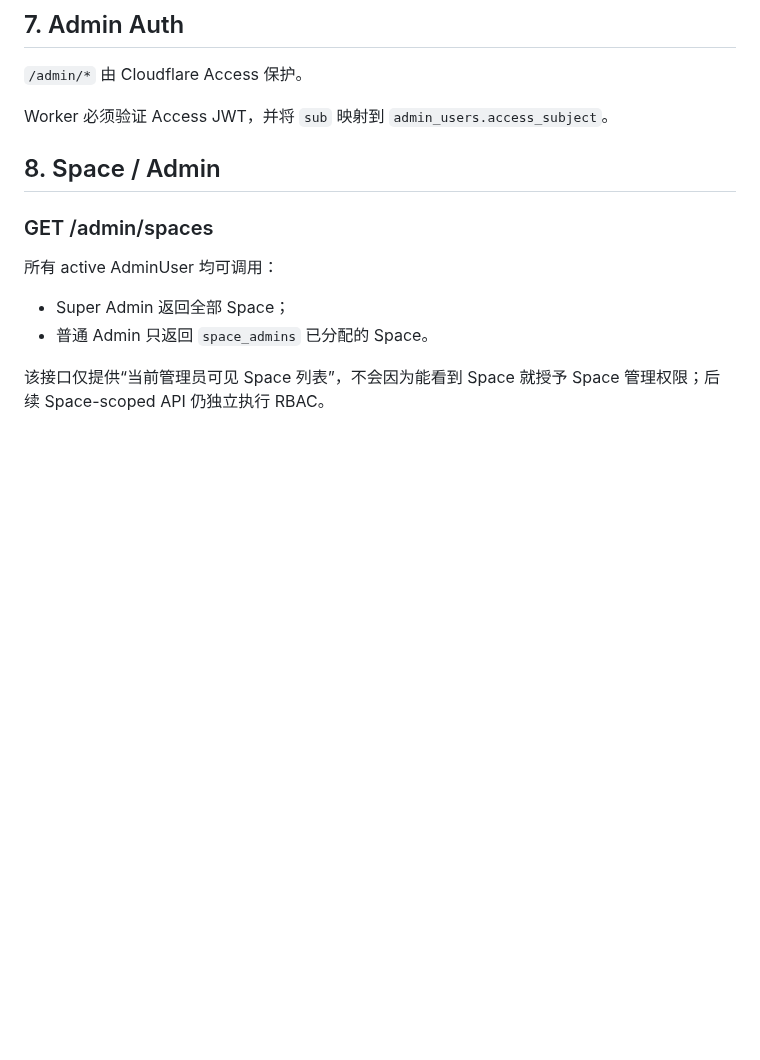
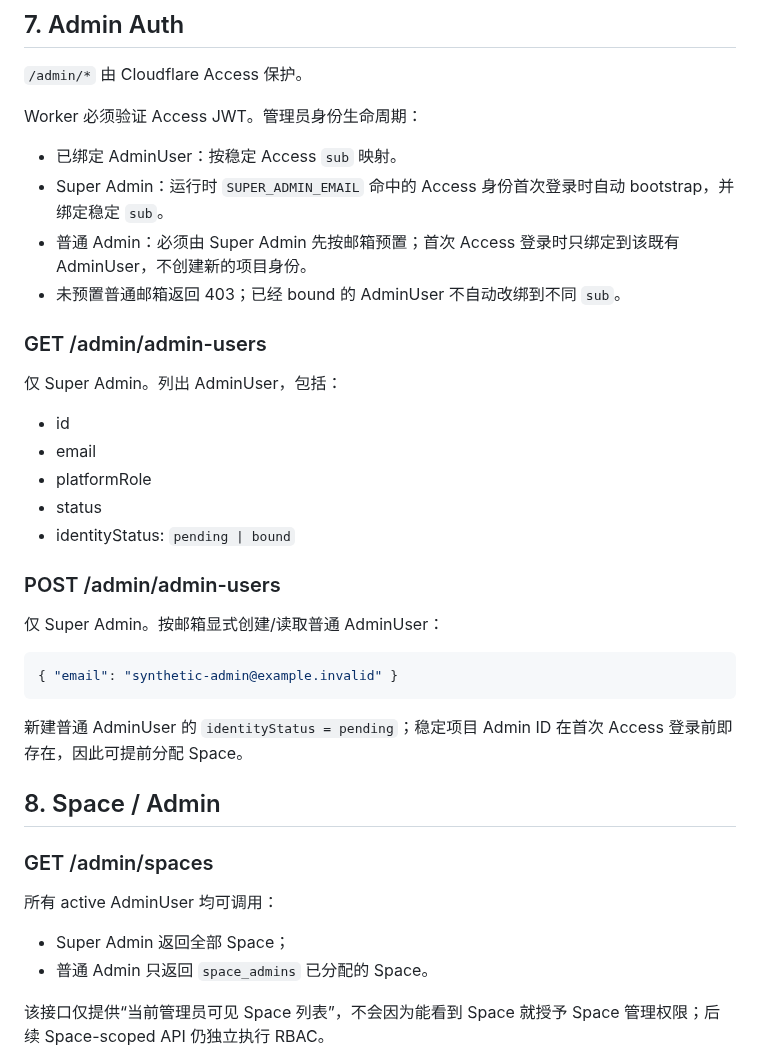
Before and after one commit to huangshirui/yuke, a Markdown page: docs/api-contract.md, the part around the change. GitHub-like rendering; blank space fills up the shorter version.

Commit message:
docs(api): add admin provisioning endpoints

````diff
--- a/docs/api-contract.md
+++ b/docs/api-contract.md
@@ -260,7 +260,32 @@ Query 可用：
 
 `/admin/*` 由 Cloudflare Access 保护。
 
-Worker 必须验证 Access JWT，并将 `sub` 映射到 `admin_users.access_subject`。
+Worker 必须验证 Access JWT。管理员身份生命周期：
+
+- 已绑定 AdminUser：按稳定 Access `sub` 映射。
+- Super Admin：运行时 `SUPER_ADMIN_EMAIL` 命中的 Access 身份首次登录时自动 bootstrap，并绑定稳定 `sub`。
+- 普通 Admin：必须由 Super Admin 先按邮箱预置；首次 Access 登录时只绑定到该既有 AdminUser，不创建新的项目身份。
+- 未预置普通邮箱返回 403；已经 bound 的 AdminUser 不自动改绑到不同 `sub`。
+
+### GET /admin/admin-users
+
+仅 Super Admin。列出 AdminUser，包括：
+
+- id
+- email
+- platformRole
+- status
+- identityStatus: `pending | bound`
+
+### POST /admin/admin-users
+
+仅 Super Admin。按邮箱显式创建/读取普通 AdminUser：
+
+```json
+{ "email": "synthetic-admin@example.invalid" }
+```
+
+新建普通 AdminUser 的 `identityStatus = pending`；稳定项目 Admin ID 在首次 Access 登录前即存在，因此可提前分配 Space。
 
 ## 8. Space / Admin
 
````
